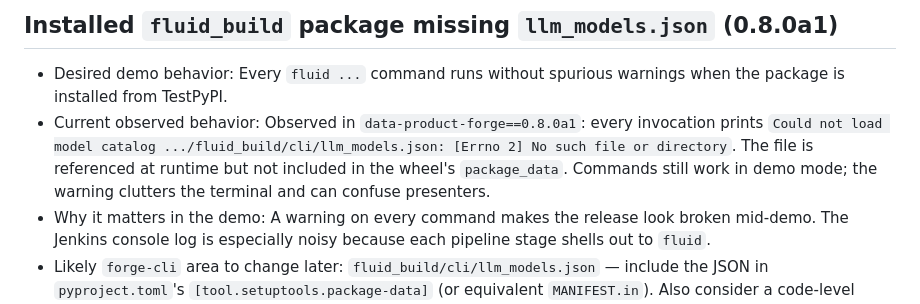
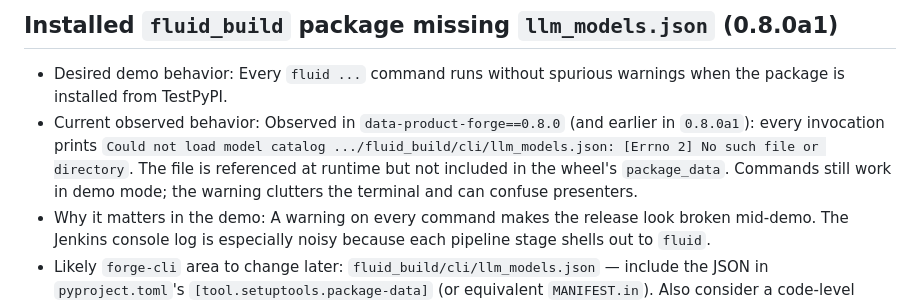
Before and after one commit to fas89/snowflake-biz-lab, a Markdown page: docs/fluid-gap-register.md, the part around the change. GitHub-like rendering.

Commit message:
Refresh Forge warning observation

```diff
--- a/docs/fluid-gap-register.md
+++ b/docs/fluid-gap-register.md
@@ -145,7 +145,7 @@ The observations below should be rechecked against the latest `data-product-forg
 - Desired demo behavior:
   Every `fluid ...` command runs without spurious warnings when the package is installed from TestPyPI.
 - Current observed behavior:
-  Observed in `data-product-forge==0.8.0a1`: every invocation prints `Could not load model catalog .../fluid_build/cli/llm_models.json: [Errno 2] No such file or directory`. The file is referenced at runtime but not included in the wheel's `package_data`. Commands still work in demo mode; the warning clutters the terminal and can confuse presenters.
+  Observed in `data-product-forge==0.8.0` (and earlier in `0.8.0a1`): every invocation prints `Could not load model catalog .../fluid_build/cli/llm_models.json: [Errno 2] No such file or directory`. The file is referenced at runtime but not included in the wheel's `package_data`. Commands still work in demo mode; the warning clutters the terminal and can confuse presenters.
 - Why it matters in the demo:
   A warning on every command makes the release look broken mid-demo. The Jenkins console log is especially noisy because each pipeline stage shells out to `fluid`.
 - Likely `forge-cli` area to change later:
```
